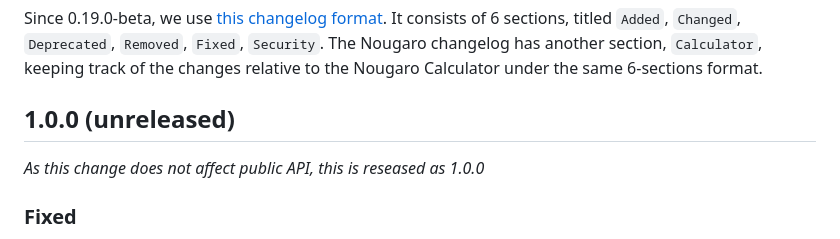
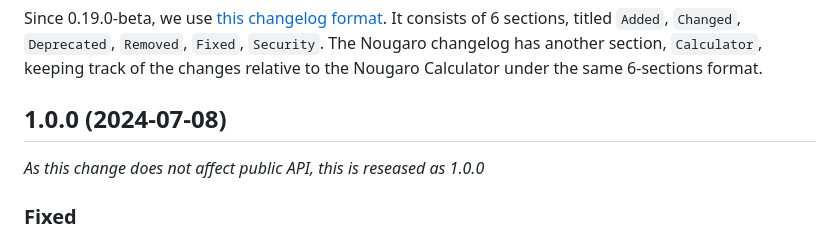
Before and after one commit to jd-develop/nougaro, a Markdown page: CHANGELOG.md, the part around the change. GitHub-like rendering.

Commit message:
Update CHANGELOG

```diff
--- a/CHANGELOG.md
+++ b/CHANGELOG.md
@@ -6,7 +6,7 @@ This file is updated nearly every commit and copied to GH release changelog.
 
 Since 0.19.0-beta, we use [this changelog format](https://keepachangelog.com). It consists of 6 sections, titled `Added`, `Changed`, `Deprecated`, `Removed`, `Fixed`, `Security`. The Nougaro changelog has another section, `Calculator`, keeping track of the changes relative to the Nougaro Calculator under the same 6-sections format.
 
-## 1.0.0 (unreleased)
+## 1.0.0 (2024-07-08)
 *As this change does not affect public API, this is reseased as 1.0.0*
 
 ### Fixed
```
